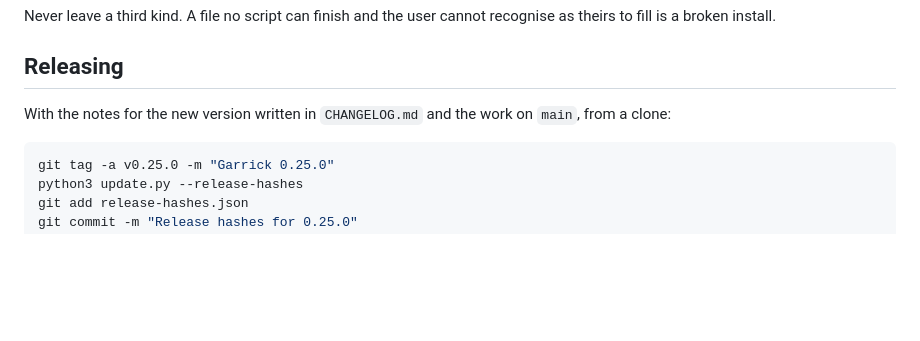
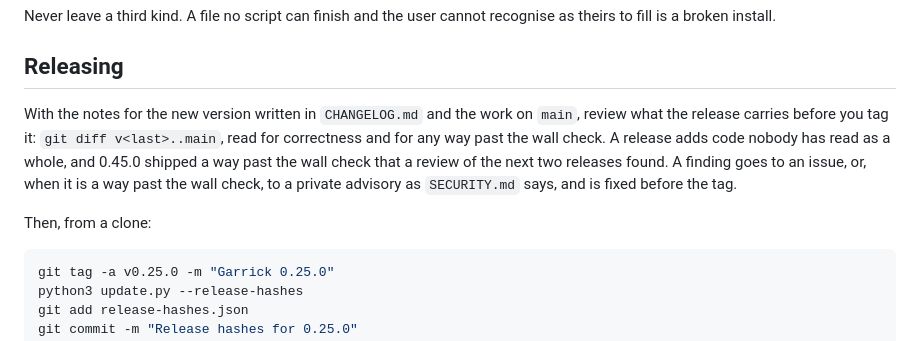
Before and after one commit to iamvenuti/garrick, a Markdown page: AGENTS.md, the part around the change. Drawn GitHub-style; blank space fills up the shorter version.

Commit message:
Releasing: review the changes before the tag
A release adds code nobody has read as a whole; 0.45.0 shipped a way past
the wall check that a review of the next two releases found.

Co-Authored-By: Claude Opus 5.5 <noreply@anthropic.com>

````diff
--- a/AGENTS.md
+++ b/AGENTS.md
@@ -34,7 +34,9 @@ Never leave a third kind. A file no script can finish and the user cannot recogn
 
 ## Releasing
 
-With the notes for the new version written in `CHANGELOG.md` and the work on `main`, from a clone:
+With the notes for the new version written in `CHANGELOG.md` and the work on `main`, review what the release carries before you tag it: `git diff v<last>..main`, read for correctness and for any way past the wall check. A release adds code nobody has read as a whole, and 0.45.0 shipped a way past the wall check that a review of the next two releases found. A finding goes to an issue, or, when it is a way past the wall check, to a private advisory as `SECURITY.md` says, and is fixed before the tag.
+
+Then, from a clone:
 
 ```sh
 git tag -a v0.25.0 -m "Garrick 0.25.0"
````
